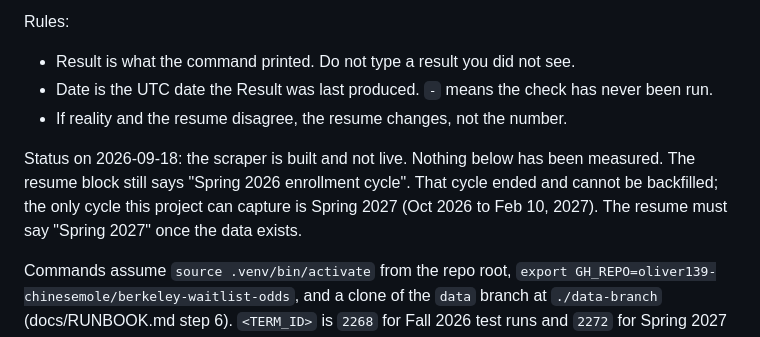
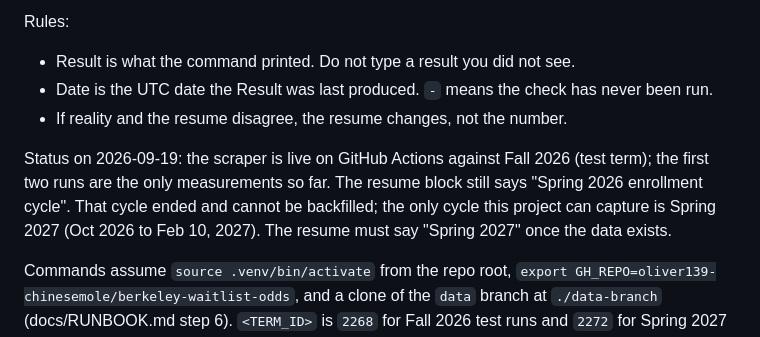
Before and after one commit to oliver139-chinesemole/berkeley-waitlist-odds, a Markdown page: CLAIMS.md, the part around one of its changes. Rendered like a GitHub page.

Commit message:
Claims audit 2026-09-19: first measurements
Co-Authored-By: Claude Fable 5.1 <noreply@anthropic.com>

```diff
--- a/CLAIMS.md
+++ b/CLAIMS.md
@@ -7,7 +7,7 @@ Rules:
 - Date is the UTC date the Result was last produced. `-` means the check has never been run.
 - If reality and the resume disagree, the resume changes, not the number.
 
-Status on 2026-09-18: the scraper is built and not live. Nothing below has been measured. The resume block still says "Spring 2026 enrollment cycle". That cycle ended and cannot be backfilled; the only cycle this project can capture is Spring 2027 (Oct 2026 to Feb 10, 2027). The resume must say "Spring 2027" once the data exists.
+Status on 2026-09-19: the scraper is live on GitHub Actions against Fall 2026 (test term); the first two runs are the only measurements so far. The resume block still says "Spring 2026 enrollment cycle". That cycle ended and cannot be backfilled; the only cycle this project can capture is Spring 2027 (Oct 2026 to Feb 10, 2027). The resume must say "Spring 2027" once the data exists.
 
 Commands assume `source .venv/bin/activate` from the repo root, `export GH_REPO=oliver139-chinesemole/berkeley-waitlist-odds`, and a clone of the `data` branch at `./data-branch` (docs/RUNBOOK.md step 6). `<TERM_ID>` is `2268` for Fall 2026 test runs and `2272` for Spring 2027 (expected value; confirm on the first Spring 2027 run per docs/DESIGN_A2.md section 11).
 
```
Also changed, not shown: other parts of CLAIMS.md (+10 -10 lines), docs/crosscheck_2026-09-19.md (added, +32 -0 lines).
